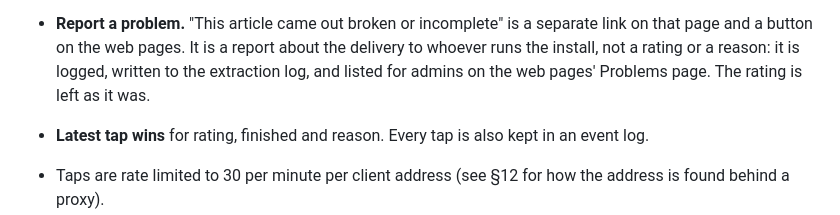
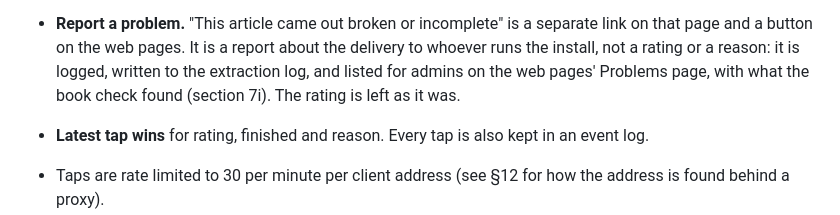
Before and after one commit to johnhringiv/forenoon, a Markdown page: docs/PRD.md, the part around one of its changes. GitHub-like rendering.

```diff
--- a/docs/PRD.md
+++ b/docs/PRD.md
@@ -394,7 +395,8 @@ part-way never causes a resend.
 - **Report a problem.** "This article came out broken or incomplete" is a separate link on
   that page and a button on the web pages. It is a report about the delivery to whoever runs
   the install, not a rating or a reason: it is logged, written to the extraction log, and
-  listed for admins on the web pages' Problems page. The rating is left as it was.
+  listed for admins on the web pages' Problems page, with what the book check found
+  (section 7i). The rating is left as it was.
 - **Latest tap wins** for rating, finished and reason. Every tap is also kept in an event
   log.
 - Taps are rate limited to 30 per minute per client address (see §12 for how the address
```
Also changed, not shown: other parts of docs/PRD.md (+66 -2 lines).
